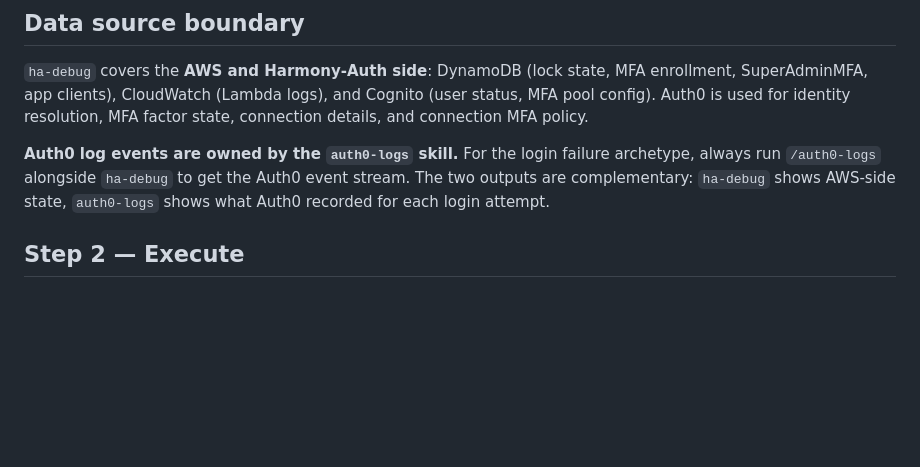
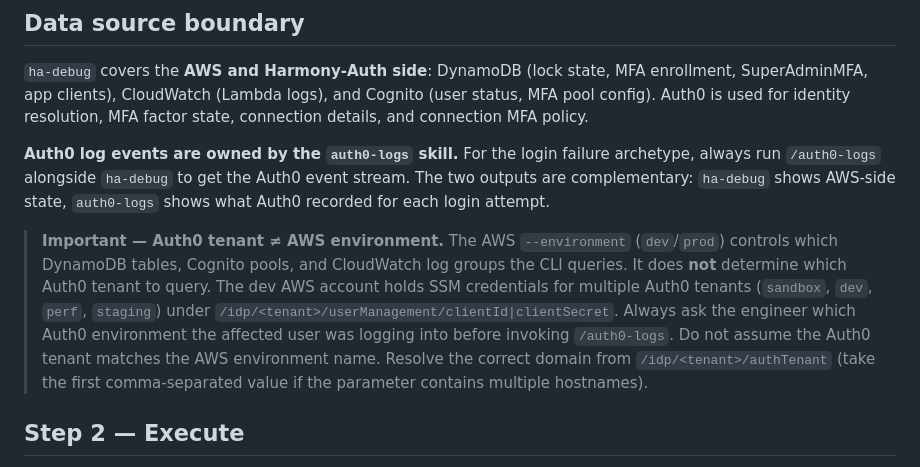
Before and after one commit to shannoncarver/hackathon-may-2026, a Markdown page: skills/ha-debug/SKILL.md, the part around the change. GitHub-like rendering; blank space fills up the shorter version.

Commit message:
clarify that Auth0 tenant is independent of AWS environment in ha-debug skill
The skill previously implied that --environment dev maps to the dev Auth0
tenant, but the dev AWS account holds credentials for sandbox, dev, perf,
and staging Auth0 tenants. Without explicit guidance, the skill assumed the
wrong tenant when invoking auth0-logs.

Co-Authored-By: Claude Sonnet 4.6 <noreply@anthropic.com>

```diff
--- a/skills/ha-debug/SKILL.md
+++ b/skills/ha-debug/SKILL.md
@@ -114,6 +114,8 @@ Identify which archetype the ticket matches, then pick the subcommand.
 `ha-debug` covers the **AWS and Harmony-Auth side**: DynamoDB (lock state, MFA enrollment, SuperAdminMFA, app clients), CloudWatch (Lambda logs), and Cognito (user status, MFA pool config). Auth0 is used for identity resolution, MFA factor state, connection details, and connection MFA policy.
 
 **Auth0 log events are owned by the `auth0-logs` skill.** For the login failure archetype, always run `/auth0-logs` alongside `ha-debug` to get the Auth0 event stream. The two outputs are complementary: `ha-debug` shows AWS-side state, `auth0-logs` shows what Auth0 recorded for each login attempt.
+
+> **Important — Auth0 tenant ≠ AWS environment.** The AWS `--environment` (`dev`/`prod`) controls which DynamoDB tables, Cognito pools, and CloudWatch log groups the CLI queries. It does **not** determine which Auth0 tenant to query. The dev AWS account holds SSM credentials for multiple Auth0 tenants (`sandbox`, `dev`, `perf`, `staging`) under `/idp/<tenant>/userManagement/clientId|clientSecret`. Always ask the engineer which Auth0 environment the affected user was logging into before invoking `/auth0-logs`. Do not assume the Auth0 tenant matches the AWS environment name. Resolve the correct domain from `/idp/<tenant>/authTenant` (take the first comma-separated value if the parameter contains multiple hostnames).
 
 ## Step 2 — Execute
 
```
